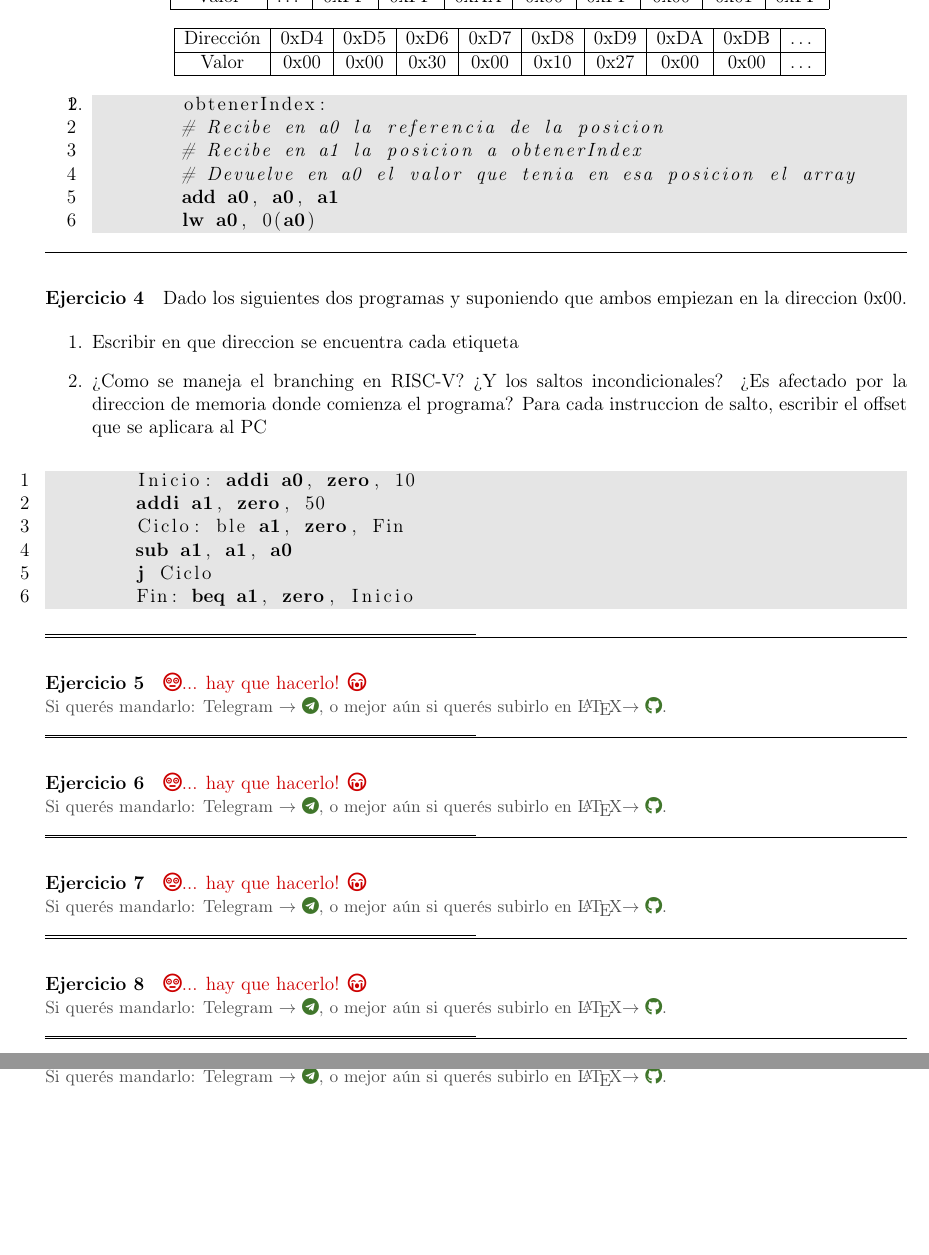
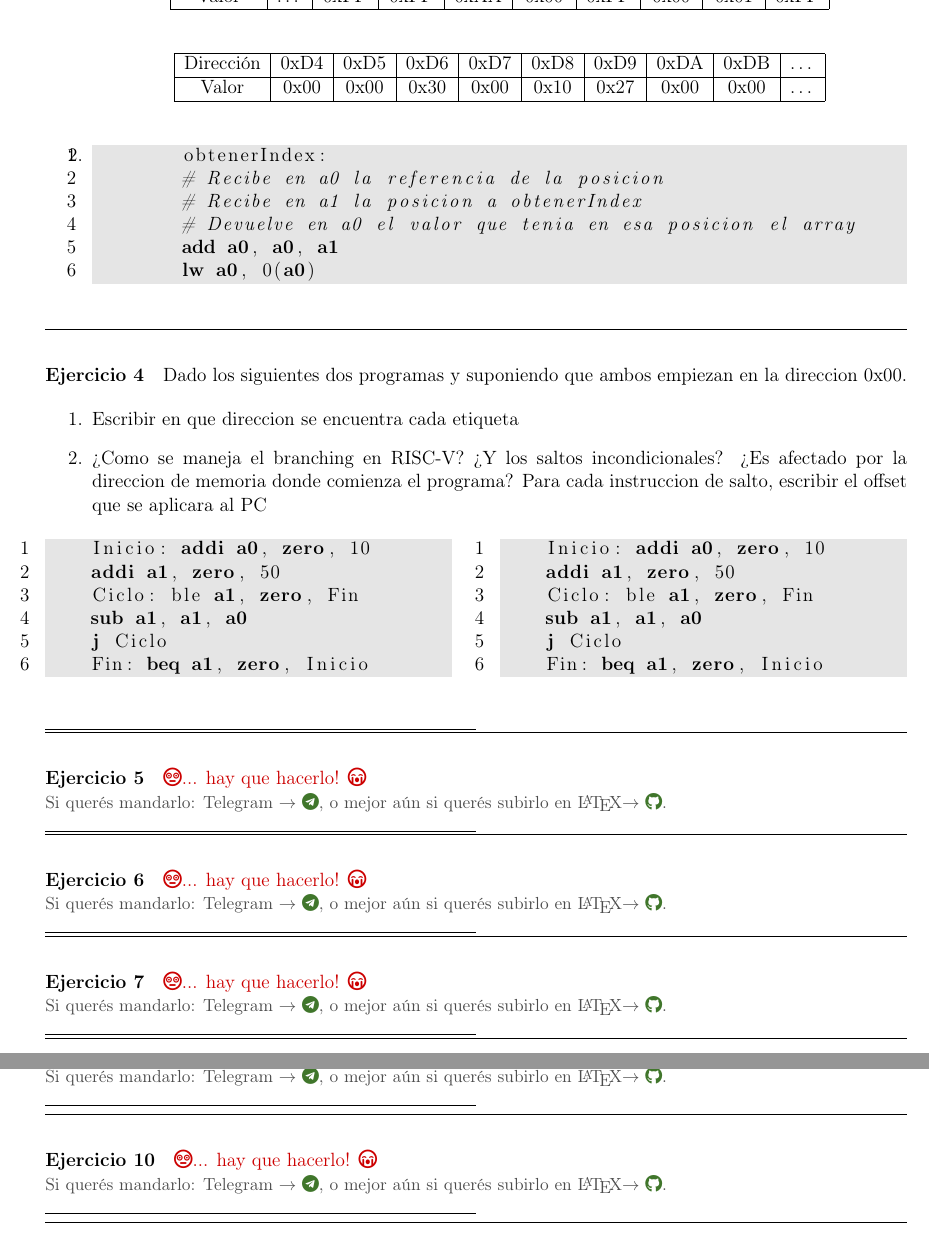
Before and after one commit to nad-garraz/sistemasDigitales, a LaTeX document (3-guia/3-sol.tex, which reads 3-guia/ejercicios-3/ej-4-3.tex): two parts of pages 5 and 6 of 7, joined at a grey line, cut so that both start at the same text, the shorter picture padded with empty space. Compiled offline with pdfLaTeX.

Commit message:
MAKE the multicol with enough gap between column

```diff
--- a/3-guia/ejercicios-3/ej-4-3.tex
+++ b/3-guia/ejercicios-3/ej-4-3.tex
@@ -9,6 +9,19 @@ direccion 0x00.
         salto, escribir el offset que se aplicara al PC
     \end{enumerate}
 
+
+    \setlength{\columnsep}{30pt} % Aviud the numbers to overappear inside the gray square
+    \begin{multicols}{2}
+
+        \begin{riscv}
+    Inicio: addi a0, zero, 10
+    addi a1, zero, 50
+    Ciclo: ble a1, zero, Fin
+    sub a1, a1, a0
+    j Ciclo
+    Fin: beq a1, zero, Inicio
+        \end{riscv}
+        \columnbreak
         \begin{riscv}
     Inicio: addi a0, zero, 10
     addi a1, zero, 50
@@ -18,6 +31,9 @@ direccion 0x00.
     Fin: beq a1, zero, Inicio
         \end{riscv}
 
+    \end{multicols}
+
+
 
 
     \end{enunciado}
```
Lines whose indentation alone changed are shown as unchanged.
